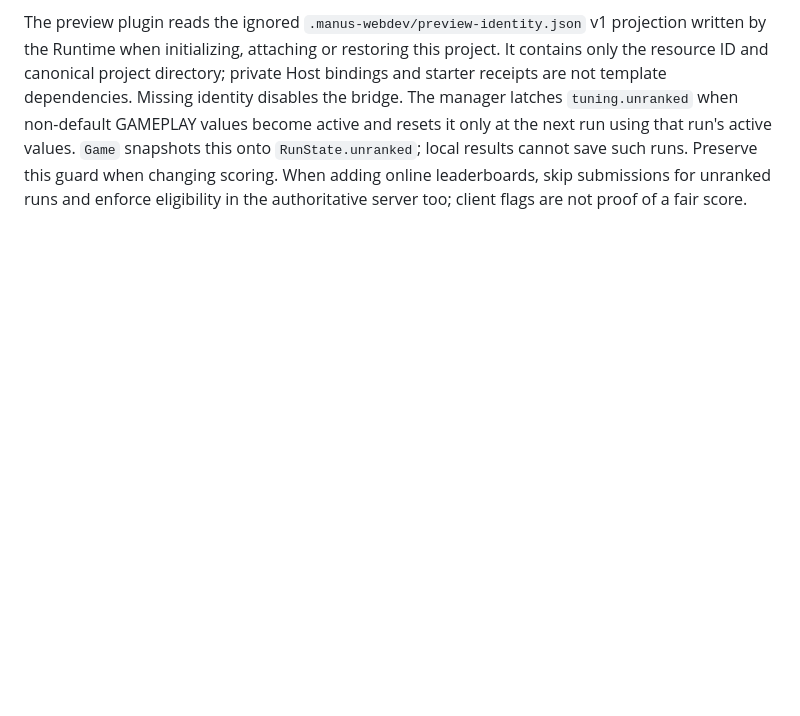
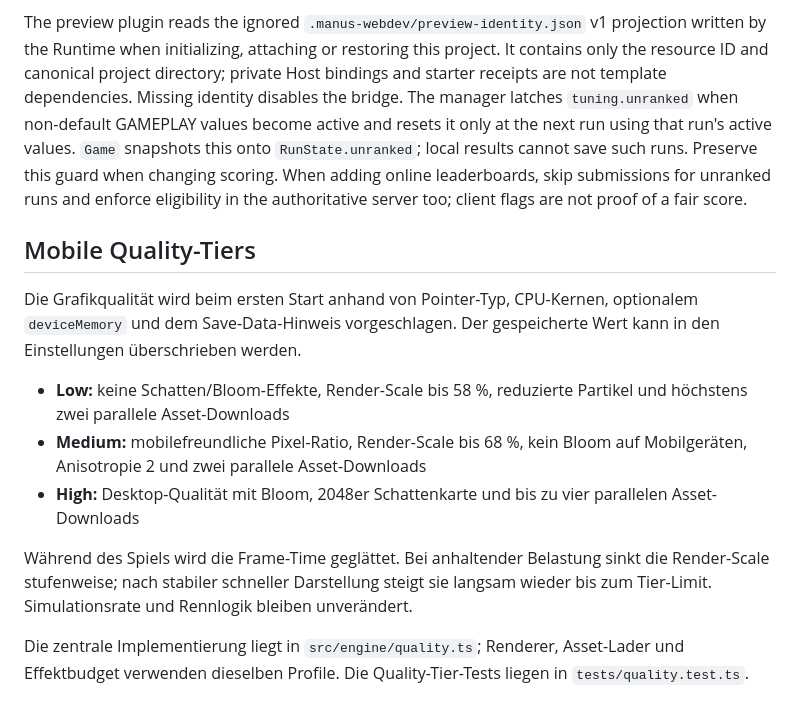
Before and after one commit to Rintu-chowdory/canyon-driftline, a Markdown page: README.md, the part around the change. Rendered like a GitHub page; blank space fills up the shorter version.

Commit message:
Document mobile quality tier system

```diff
--- a/README.md
+++ b/README.md
@@ -92,3 +92,15 @@ resets it only at the next run using that run's active values. `Game` snapshots
 `RunState.unranked`; local results cannot save such runs. Preserve this guard when changing
 scoring. When adding online leaderboards, skip submissions for unranked runs and enforce
 eligibility in the authoritative server too; client flags are not proof of a fair score.
+
+## Mobile Quality-Tiers
+
+Die Grafikqualität wird beim ersten Start anhand von Pointer-Typ, CPU-Kernen, optionalem `deviceMemory` und dem Save-Data-Hinweis vorgeschlagen. Der gespeicherte Wert kann in den Einstellungen überschrieben werden.
+
+- **Low:** keine Schatten/Bloom-Effekte, Render-Scale bis 58 %, reduzierte Partikel und höchstens zwei parallele Asset-Downloads
+- **Medium:** mobilefreundliche Pixel-Ratio, Render-Scale bis 68 %, kein Bloom auf Mobilgeräten, Anisotropie 2 und zwei parallele Asset-Downloads
+- **High:** Desktop-Qualität mit Bloom, 2048er Schattenkarte und bis zu vier parallelen Asset-Downloads
+
+Während des Spiels wird die Frame-Time geglättet. Bei anhaltender Belastung sinkt die Render-Scale stufenweise; nach stabiler schneller Darstellung steigt sie langsam wieder bis zum Tier-Limit. Simulationsrate und Rennlogik bleiben unverändert.
+
+Die zentrale Implementierung liegt in `src/engine/quality.ts`; Renderer, Asset-Lader und Effektbudget verwenden dieselben Profile. Die Quality-Tier-Tests liegen in `tests/quality.test.ts`.
```
